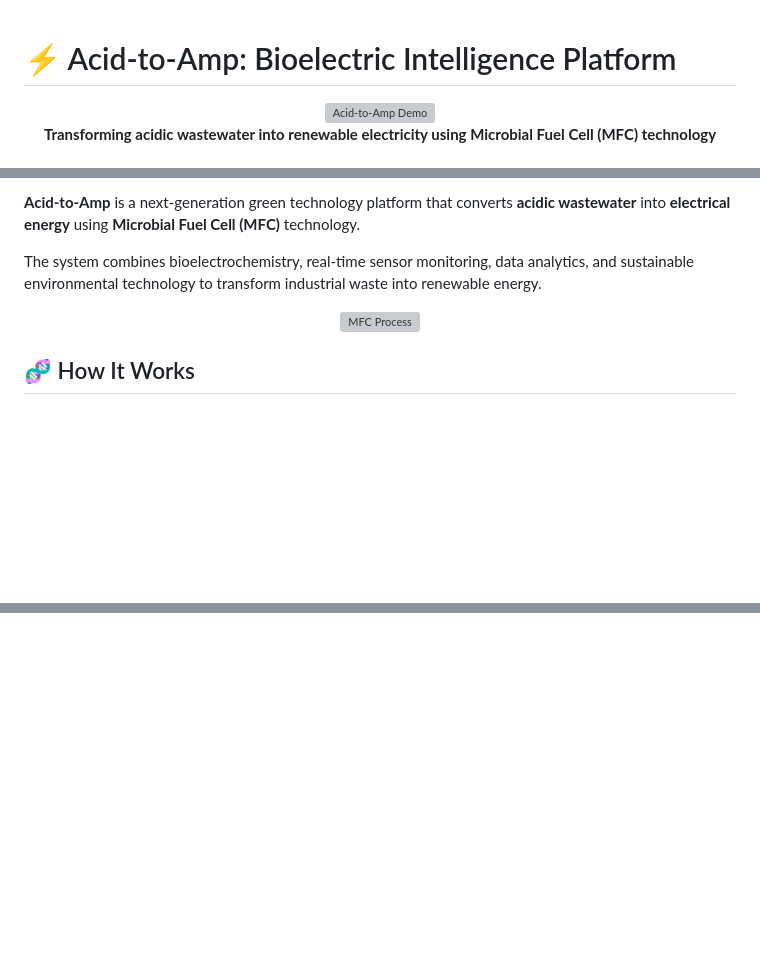
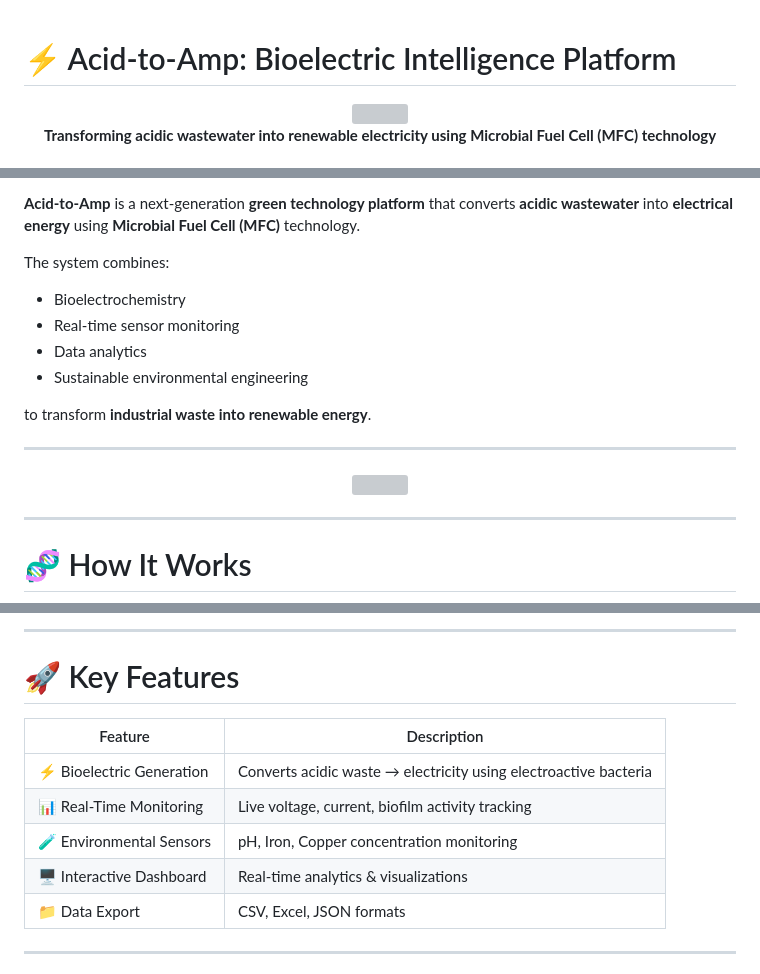
Before and after one commit to Shekhar2304/acid_to_amp, a Markdown page: README.md, 3 parts joined by grey strips. Drawn GitHub-style; blank space fills up the shorter version; grey boxes are pictures that could not be loaded.

````diff
--- a/README.md
+++ b/README.md
@@ -1,5 +1,4 @@
 # ⚡ Acid-to-Amp: Bioelectric Intelligence Platform
 
 <div align="center">
-  <img src="https://github.com/YOUR_USERNAME/acid-to-amp/assets/YOUR_IMAGE_ID/acid-to-amp-demo.gif" alt="Acid-to-Amp Demo" width="800"/>
 
@@ -19,14 +21,27 @@
 </p>
 
-**Acid-to-Amp** is a next-generation green technology platform that converts **acidic wastewater** into **electrical energy** using **Microbial Fuel Cell (MFC)** technology.
+**Acid-to-Amp** is a next-generation **green technology platform** that converts **acidic wastewater** into **electrical energy** using **Microbial Fuel Cell (MFC)** technology.
 
-The system combines bioelectrochemistry, real-time sensor monitoring, data analytics, and sustainable environmental technology to transform industrial waste into renewable energy.
+The system combines:
+
+* Bioelectrochemistry
+* Real-time sensor monitoring
+* Data analytics
+* Sustainable environmental engineering
+
+to transform **industrial waste into renewable energy**.
+
+---
 
 <div align="center">
-  <img src="https://github.com/YOUR_USERNAME/acid-to-amp/blob/main/static/images/mfc-process.gif?raw=true" alt="MFC Process" width="600"/>
+
+<img src="https://github.com/YOUR_USERNAME/acid-to-amp/blob/main/static/images/mfc-process.gif?raw=true" width="600"/>
+
 </div>
 
-## 🧬 How It Works
+---
+
+# 🧬 How It Works
 
 ```mermaid
 graph TD
@@ -53,0 +65,14 @@ text
+---
+
+# 🚀 Key Features
+
+| Feature                   | Description                                                      |
+| ------------------------- | ---------------------------------------------------------------- |
+| ⚡ Bioelectric Generation  | Converts acidic waste → electricity using electroactive bacteria |
+| 📊 Real-Time Monitoring   | Live voltage, current, biofilm activity tracking                 |
+| 🧪 Environmental Sensors  | pH, Iron, Copper concentration monitoring                        |
+| 🖥️ Interactive Dashboard | Real-time analytics & visualizations                             |
+| 📁 Data Export            | CSV, Excel, JSON formats                                         |
+
+---
+
````
Also changed, not shown: other parts of README.md (+148 -80 lines).
